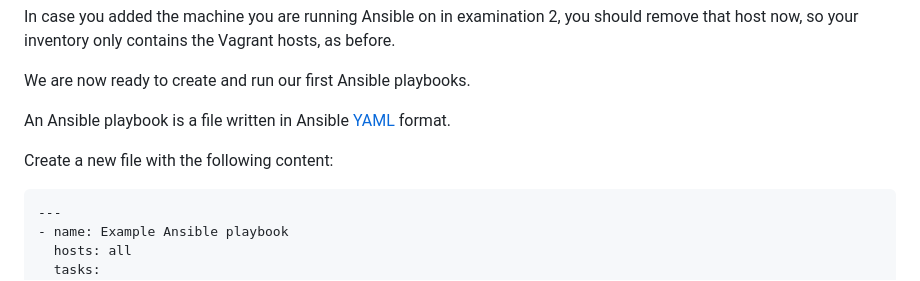
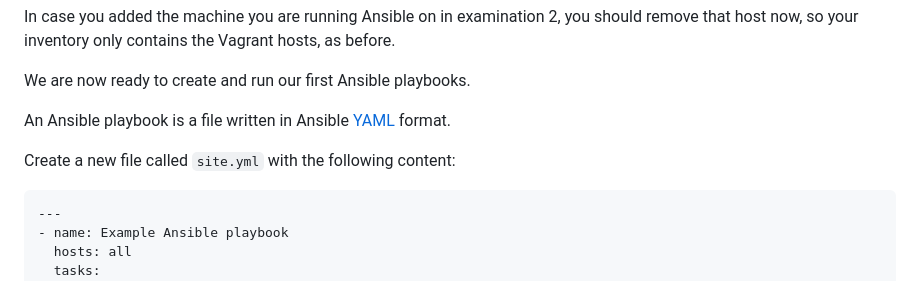
Before and after one commit to xaanya/devops24, a Markdown page: examinations/03/README.md, the part around the change. Drawn GitHub-style.

Commit message:
Update examination 3

```diff
--- a/examinations/03/README.md
+++ b/examinations/03/README.md
@@ -11,7 +11,7 @@ We are now ready to create and run our first Ansible playbooks.
 
 An Ansible playbook is a file written in Ansible [YAML](https://yaml.org/) format.
 
-Create a new file with the following content:
+Create a new file called `site.yml` with the following content:
 
     ---
     - name: Example Ansible playbook
```
